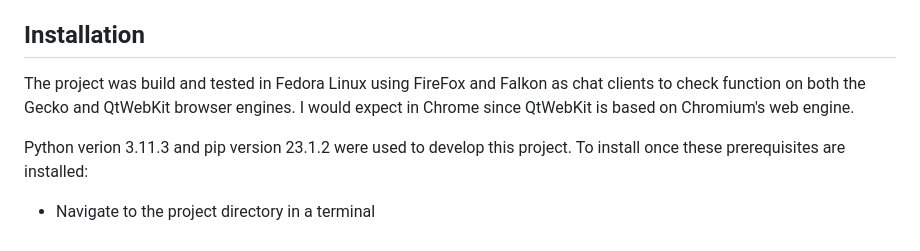
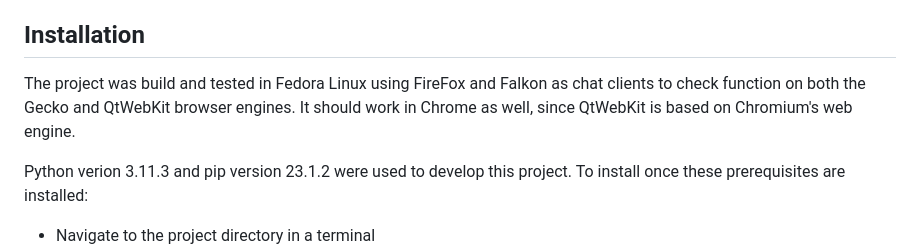
Before and after one commit to ShaneDewar/live-chat-python-flask-socketio, a Markdown page: README.md, the part around the change. GitHub-like rendering.

Commit message:
Clarification to wording.

```diff
--- a/README.md
+++ b/README.md
@@ -17,7 +17,7 @@ Some additional features for the future would be the addition for the user to na
 
 ## Installation
 
-The project was build and tested in Fedora Linux using FireFox and Falkon as chat clients to check function on both the Gecko and QtWebKit browser engines. I would expect in Chrome since QtWebKit is based on Chromium's web engine.
+The project was build and tested in Fedora Linux using FireFox and Falkon as chat clients to check function on both the Gecko and QtWebKit browser engines. It should work in Chrome as well, since QtWebKit is based on Chromium's web engine.
 
  Python verion 3.11.3 and pip version 23.1.2 were used to develop this project. To install once these prerequisites are installed:
 
```
